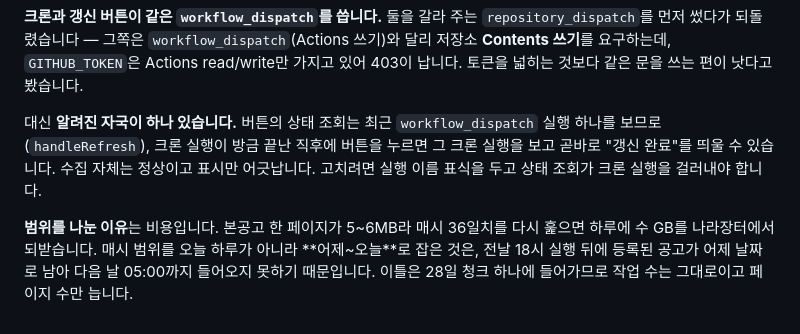
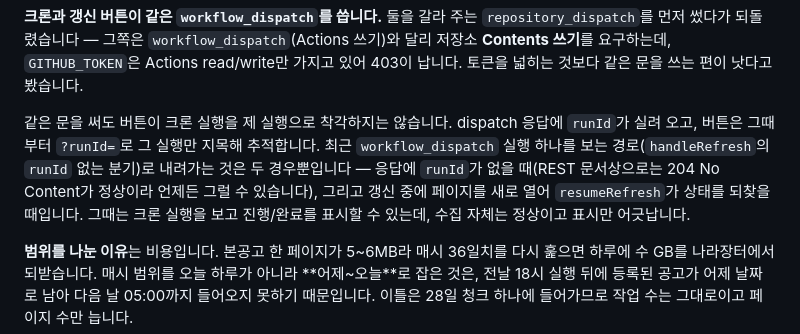
Before and after one commit to tkddls8848/gong-go, a Markdown page: README.md, the part around the change. Drawn GitHub-style.

Commit message:
문서: 버튼-크론 혼동 범위를 실제 동작에 맞춘다
같은 workflow_dispatch를 쓰면 버튼이 크론 실행을 제 실행으로 본다고 적었는데,
실제로는 dispatch 응답에 runId가 실려 와 버튼이 그 실행만 지목해 추적한다.
최근 실행 하나를 보는 분기로 내려가는 것은 응답에 runId가 없을 때와
resumeRefresh가 상태를 되찾을 때뿐이다.

Co-Authored-By: Claude Opus 5 <noreply@anthropic.com>

```diff
--- a/README.md
+++ b/README.md
@@ -154,7 +154,7 @@ Cloudflare 시크릿은 `GATE_PASSWORD`, `GITHUB_TOKEN`, `RELAY_TOKEN` 세 개
 
 **크론과 갱신 버튼이 같은 `workflow_dispatch`를 씁니다.** 둘을 갈라 주는 `repository_dispatch`를 먼저 썼다가 되돌렸습니다 — 그쪽은 `workflow_dispatch`(Actions 쓰기)와 달리 저장소 **Contents 쓰기**를 요구하는데, `GITHUB_TOKEN`은 Actions read/write만 가지고 있어 403이 납니다. 토큰을 넓히는 것보다 같은 문을 쓰는 편이 낫다고 봤습니다.
 
-대신 **알려진 자국이 하나 있습니다.** 버튼의 상태 조회는 최근 `workflow_dispatch` 실행 하나를 보므로(`handleRefresh`), 크론 실행이 방금 끝난 직후에 버튼을 누르면 그 크론 실행을 보고 곧바로 "갱신 완료"를 띄울 수 있습니다. 수집 자체는 정상이고 표시만 어긋납니다. 고치려면 실행 이름 표식을 두고 상태 조회가 크론 실행을 걸러내야 합니다.
+같은 문을 써도 버튼이 크론 실행을 제 실행으로 착각하지는 않습니다. dispatch 응답에 `runId`가 실려 오고, 버튼은 그때부터 `?runId=`로 그 실행만 지목해 추적합니다. 최근 `workflow_dispatch` 실행 하나를 보는 경로(`handleRefresh`의 `runId` 없는 분기)로 내려가는 것은 두 경우뿐입니다 — 응답에 `runId`가 없을 때(REST 문서상으로는 204 No Content가 정상이라 언제든 그럴 수 있습니다), 그리고 갱신 중에 페이지를 새로 열어 `resumeRefresh`가 상태를 되찾을 때입니다. 그때는 크론 실행을 보고 진행/완료를 표시할 수 있는데, 수집 자체는 정상이고 표시만 어긋납니다.
 
 **범위를 나눈 이유**는 비용입니다. 본공고 한 페이지가 5~6MB라 매시 36일치를 다시 훑으면 하루에 수 GB를 나라장터에서 되받습니다. 매시 범위를 오늘 하루가 아니라 **어제~오늘**로 잡은 것은, 전날 18시 실행 뒤에 등록된 공고가 어제 날짜로 남아 다음 날 05:00까지 들어오지 못하기 때문입니다. 이틀은 28일 청크 하나에 들어가므로 작업 수는 그대로이고 페이지 수만 늡니다.
 
```
